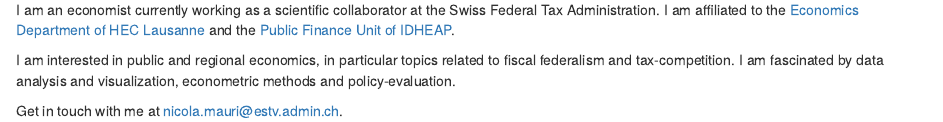
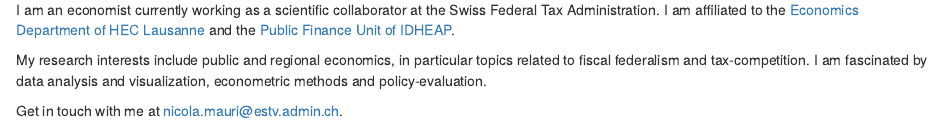
Before and after one commit to Nicolazeno/nicolamauri, an R Markdown document (content/_index.Rmarkdown): the page in a window 1100 px wide, from 130 px down. Rendered offline with R 4.5, knitr and Pandoc, with nearby package versions.

Commit message:
Update index descriptions

```diff
--- a/content/_index.Rmarkdown
+++ b/content/_index.Rmarkdown
@@ -6,9 +6,8 @@ title: Home
 
 # Nicola Mauri, PhD
 
-
 I am an economist currently working as a scientific collaborator at the Swiss Federal Tax Administration. I am affiliated to the [Economics Department of HEC Lausanne](https://www.unil.ch/de/en/home.html) and the [Public Finance Unit of IDHEAP](https://www.unil.ch/idheap/en/home/menuinst/unitescompetences/finances-publiques.html).
 
-I am interested in public and regional economics, in particular topics related to fiscal federalism and tax-competition. I am fascinated by data analysis and visualization, econometric methods and policy-evaluation.
+My research interests include public and regional economics, in particular topics related to fiscal federalism and tax-competition. I am fascinated by data analysis and visualization, econometric methods and policy-evaluation.
 
 Get in touch with me at [nicola.mauri@estv.admin.ch](mailto:nicola.mauri@estv.admin.ch).
```
